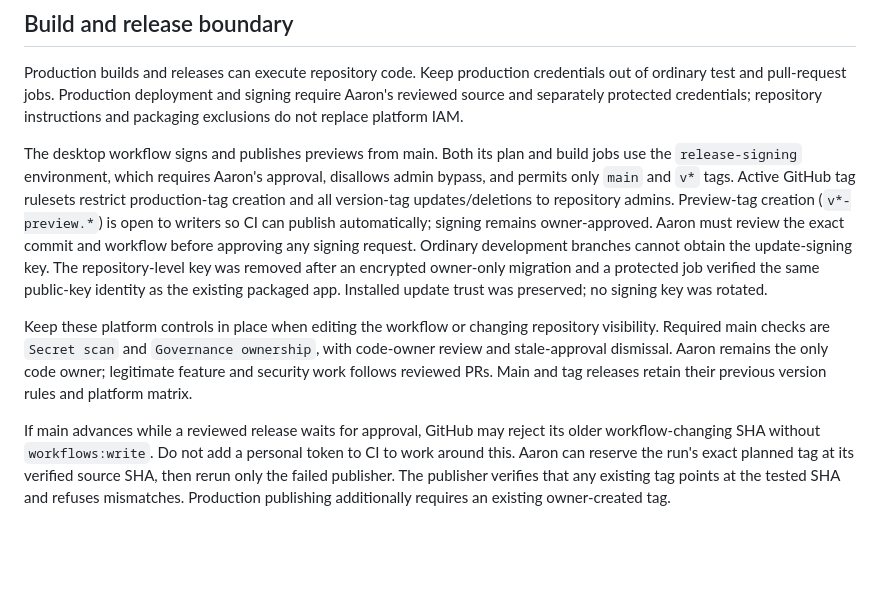
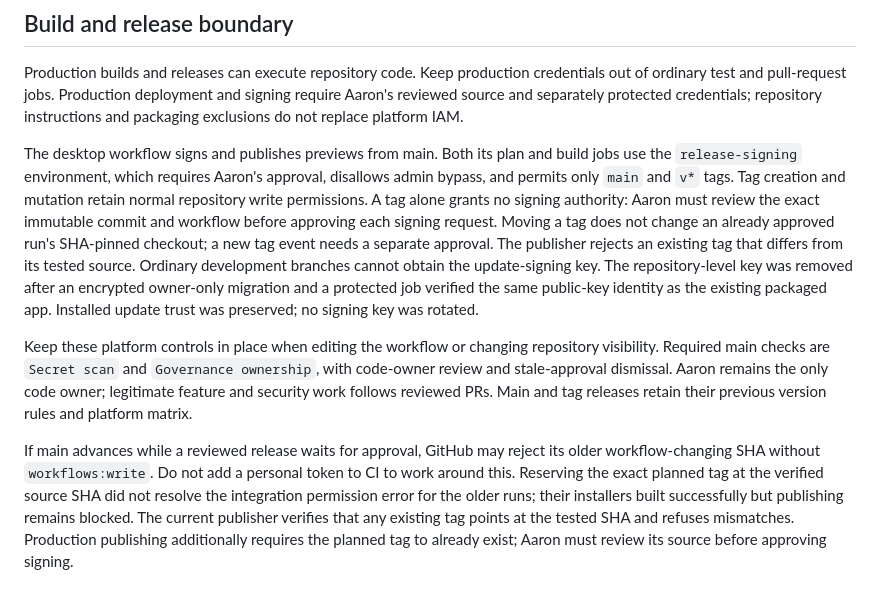
Before and after one commit to Tok6Flow0/flusso-listener, a Markdown page: docs/security-onboarding.md, the part around the change. Drawn GitHub-style; blank space fills up the shorter version.

Commit message:
docs: clarify signing approvals and release publication gap

```diff
--- a/docs/security-onboarding.md
+++ b/docs/security-onboarding.md
@@ -43,12 +43,13 @@ repository instructions and packaging exclusions do not replace platform IAM.
 
 The desktop workflow signs and publishes previews from main. Both its plan and
 build jobs use the `release-signing` environment, which requires Aaron's approval,
-disallows admin bypass, and permits only `main` and `v*` tags. Active GitHub tag
-rulesets restrict production-tag creation and all version-tag updates/deletions
-to repository admins. Preview-tag creation (`v*-preview.*`) is open to writers so
-CI can publish automatically; signing remains owner-approved. Aaron must review
-the exact commit and workflow before approving any signing request. Ordinary
-development branches cannot obtain the update-signing key. The
+disallows admin bypass, and permits only `main` and `v*` tags. Tag creation and
+mutation retain normal repository write permissions. A tag alone grants no
+signing authority: Aaron must review the exact immutable commit and workflow
+before approving each signing request. Moving a tag does not change an already
+approved run's SHA-pinned checkout; a new tag event needs a separate approval.
+The publisher rejects an existing tag that differs from its tested source.
+Ordinary development branches cannot obtain the update-signing key. The
 repository-level key was removed after an encrypted owner-only migration and a
 protected job verified the same public-key identity as the existing packaged app.
 Installed update trust was preserved; no signing key was rotated.
@@ -61,7 +62,9 @@ Main and tag releases retain their previous version rules and platform matrix.
 
 If main advances while a reviewed release waits for approval, GitHub may reject
 its older workflow-changing SHA without `workflows:write`. Do not add a personal
-token to CI to work around this. Aaron can reserve the run's exact planned tag at
-its verified source SHA, then rerun only the failed publisher. The publisher
-verifies that any existing tag points at the tested SHA and refuses mismatches.
-Production publishing additionally requires an existing owner-created tag.
+token to CI to work around this. Reserving the exact planned tag at the
+verified source SHA did not resolve the integration permission error for the
+older runs; their installers built successfully but publishing remains blocked.
+The current publisher verifies that any existing tag points at the tested SHA and refuses mismatches.
+Production publishing additionally requires the planned tag to already exist;
+Aaron must review its source before approving signing.
```
